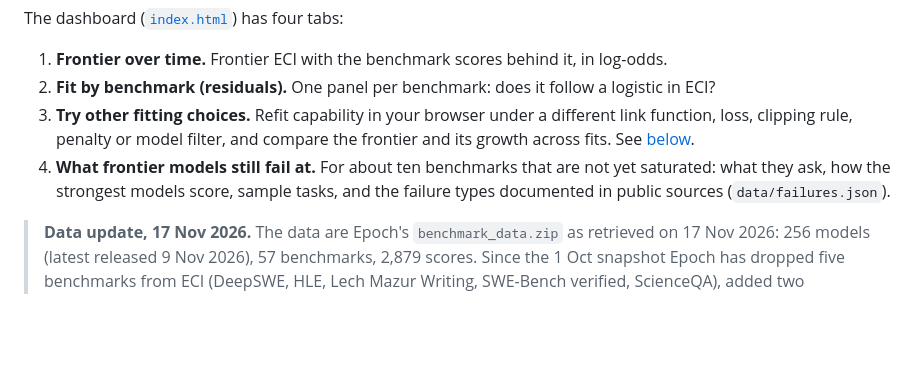
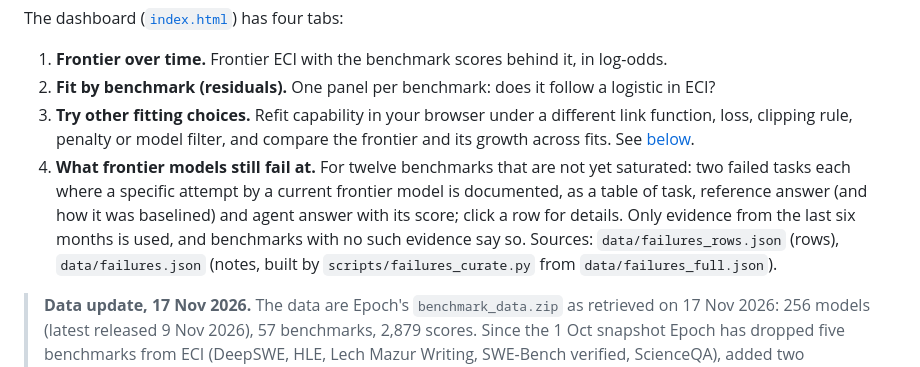
Before and after one commit to tecunningham/eci-benchmark-logodds, a Markdown page: README.md, the part around the change. Drawn GitHub-style; blank space fills up the shorter version.

```diff
--- a/README.md
+++ b/README.md
@@ -7,7 +7,7 @@ The dashboard ([`index.html`](index.html)) has four tabs:
 1. **Frontier over time.** Frontier ECI with the benchmark scores behind it, in log-odds.
 2. **Fit by benchmark (residuals).** One panel per benchmark: does it follow a logistic in ECI?
 3. **Try other fitting choices.** Refit capability in your browser under a different link function, loss, clipping rule, penalty or model filter, and compare the frontier and its growth across fits. See [below](#trying-other-fitting-choices-in-the-browser).
-4. **What frontier models still fail at.** For about ten benchmarks that are not yet saturated: what they ask, how the strongest models score, sample tasks, and the failure types documented in public sources (`data/failures.json`).
+4. **What frontier models still fail at.** For twelve benchmarks that are not yet saturated: two failed tasks each where a specific attempt by a current frontier model is documented, as a table of task, reference answer (and how it was baselined) and agent answer with its score; click a row for details. Only evidence from the last six months is used, and benchmarks with no such evidence say so. Sources: `data/failures_rows.json` (rows), `data/failures.json` (notes, built by `scripts/failures_curate.py` from `data/failures_full.json`).
 
 > **Data update, 17 Nov 2026.** The data are Epoch's `benchmark_data.zip` as retrieved on 17 Nov 2026: 256 models (latest released 9 Nov 2026), 57 benchmarks, 2,879 scores. Since the 1 Oct snapshot Epoch has dropped five benchmarks from ECI (DeepSWE, HLE, Lech Mazur Writing, SWE-Bench verified, ScienceQA), added two (SpireClimb, WeirdML v3), and now drops models with fewer than four scores between 10% and 90%.
 >
```
Also changed, not shown: figures/failures/spireclimb_astra_sts2_by_character.png (added), 3 other files.
